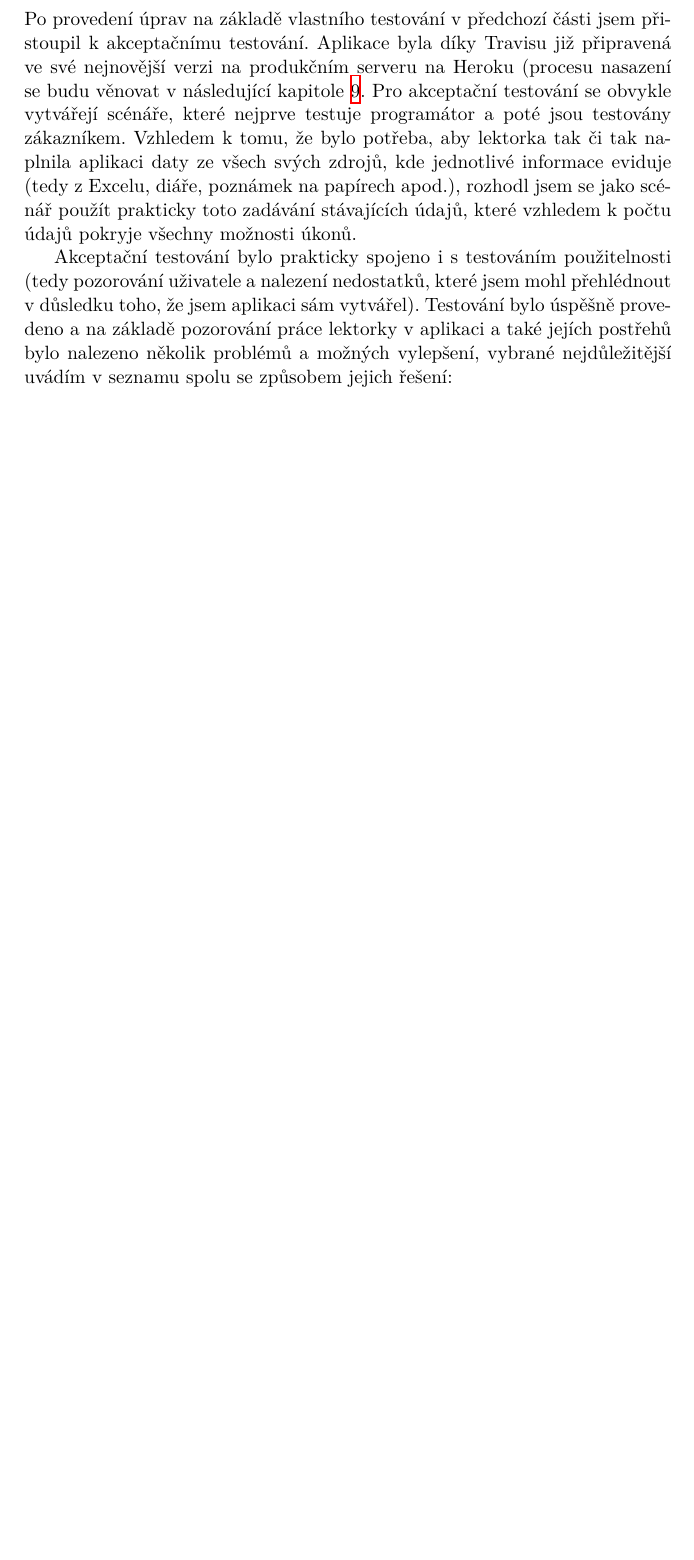
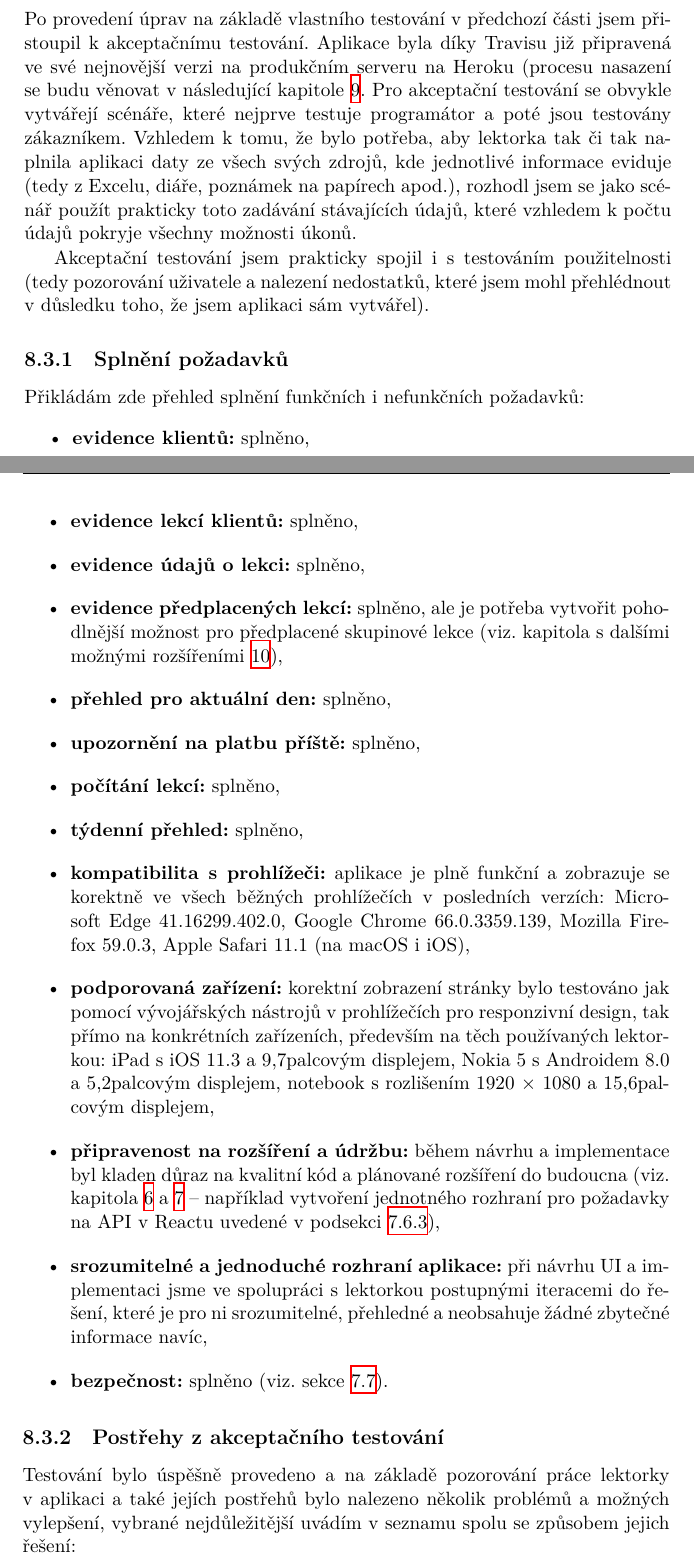
Before and after one commit to rodlukas/bachelors-thesis, a LaTeX thesis (main.tex, which reads BP_prakticka.tex): part of page 78 of 107 before the commit and two parts of pages 78 and 79 of 105 after it, the two joined at a grey line, cut so that both start at the same text, the shorter picture padded with empty space. The pictures show the PDF file BP.pdf that the author committed with the source.

Commit message:
drobné korektury, doplnění splnění požadavků
- drobné korektury + úpravy podle tipů vedoucího
- úprava datového modelu (popisek u vazby lekce-skupina)
- přesun screenshotů z příloh do textu

```diff
--- a/BP_prakticka.tex
+++ b/BP_prakticka.tex
@@ -529,8 +529,28 @@ script:
     \section{Akceptační testování}
     Po provedení úprav na základě vlastního testování v předchozí části jsem přistoupil k akceptačnímu testování. Aplikace byla díky Travisu již připravená ve své nejnovější verzi na produkčním serveru na Heroku (procesu nasazení se budu věnovat v následující kapitole \ref{nasazeni}. Pro akceptační testování se obvykle vytvářejí scénáře, které nejprve testuje programátor a poté jsou testovány zákazníkem. Vzhledem k tomu, že bylo potřeba, aby lektorka tak či tak naplnila aplikaci daty ze všech svých zdrojů, kde jednotlivé informace eviduje (tedy z Excelu, diáře, poznámek na papírech apod.), rozhodl jsem se jako scénář použít prakticky toto zadávání stávajících údajů, které vzhledem k počtu údajů pokryje všechny možnosti úkonů.
 
-    Akceptační testování bylo prakticky spojeno i s testováním použitelnosti (tedy pozorování uživatele a nalezení nedostatků, které jsem mohl přehlédnout v důsledku toho, že jsem aplikaci sám vytvářel). Testování bylo úspěšně provedeno a na základě pozorování práce lektorky v aplikaci a také jejích postřehů bylo nalezeno několik problémů a možných vylepšení, vybrané nejdůležitější uvádím v seznamu spolu se způsobem jejich řešení:
+    Akceptační testování jsem prakticky spojil i s testováním použitelnosti (tedy pozorování uživatele a nalezení nedostatků, které jsem mohl přehlédnout v důsledku toho, že jsem aplikaci sám vytvářel).
 
+        \subsection{Splnění požadavků}
+        Přikládám zde přehled splnění funkčních i nefunkčních požadavků:
+        \begin{itemize}
+            \item \textbf{evidence klientů:} splněno,
+            \item \textbf{evidence lekcí klientů:} splněno,
+            \item \textbf{evidence údajů o lekci:} splněno,
+            \item \textbf{evidence předplacených lekcí:} splněno, ale je potřeba vytvořit pohodlnější možnost pro předplacené skupinové lekce (viz. kapitola s dalšími možnými rozšířeními \ref{dalsirozsireni}),
+            \item \textbf{přehled pro aktuální den:} splněno,
+            \item \textbf{upozornění na platbu příště:} splněno,
+            \item \textbf{počítání lekcí:} splněno,
+            \item \textbf{týdenní přehled:} splněno,
+            \item \textbf{kompatibilita s prohlížeči:} aplikace je plně funkční a zobrazuje se korektně ve všech běžných prohlížečích v posledních verzích: Microsoft Edge~41.16299.402.0, Google Chrome~66.0.3359.139, Mozilla Firefox~59.0.3, Apple Safari~11.1 (na macOS i iOS),
+            \item \textbf{podporovaná zařízení:} korektní zobrazení stránky bylo testováno jak pomocí vývojářských nástrojů v prohlížečích pro responzivní design, tak přímo na konkrétních zařízeních, především na těch používaných lektorkou: iPad s iOS~11.3 a 9,7palcovým displejem, Nokia~5 s Androidem~8.0 a 5,2palcovým~displejem, notebook s rozlišením 1920~×~1080 a 15,6palcovým~displejem,
+            \item \textbf{připravenost na rozšíření a údržbu:} během návrhu a implementace byl kladen důraz na kvalitní kód a plánované rozšíření do budoucna (viz. kapitola \ref{navrh} a \ref{implementace} -- například vytvoření jednotného rozhraní pro požadavky na API v Reactu uvedené v podsekci \ref{subsec:reactPozadavky}),
+            \item \textbf{srozumitelné a jednoduché rozhraní aplikace:} při návrhu UI a implementaci jsme ve spolupráci s lektorkou postupnými iteracemi do řešení, které je pro ni srozumitelné, přehledné a neobsahuje žádné zbytečné informace navíc,
+            \item \textbf{bezpečnost:} splněno (viz. sekce \ref{sec:bezpecnost}).
+        \end{itemize}
+
+        \subsection{Postřehy z akceptačního testování}
+        Testování bylo úspěšně provedeno a na základě pozorování práce lektorky v aplikaci a také jejích postřehů bylo nalezeno několik problémů a možných vylepšení, vybrané nejdůležitější uvádím v seznamu spolu se způsobem jejich řešení:
             \begin{itemize}
                 \item ve formuláři pro úpravu klienta je pole moc malé, je potřeba umožnit psát více řádků -- vyřešeno zobrazením \verb|textarea| místo stávajícího \verb|input| pole,
                 \item do karet by bylo vhodné doplnit další informace, které se zatím vyskytují jen v přehledu všech skupin a klientů:
```
Also changed, not shown: main.tex (+0 -18 lines), BP.pdf, img/db-model.pdf, BP_prakticka.tex (37 more changed lines). Lines whose indentation alone changed are shown as unchanged.
